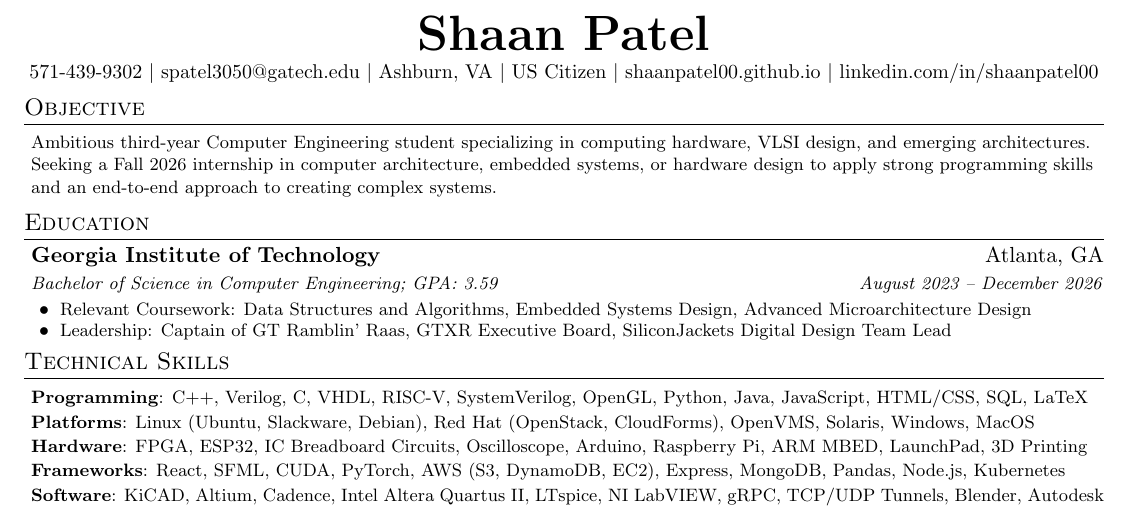
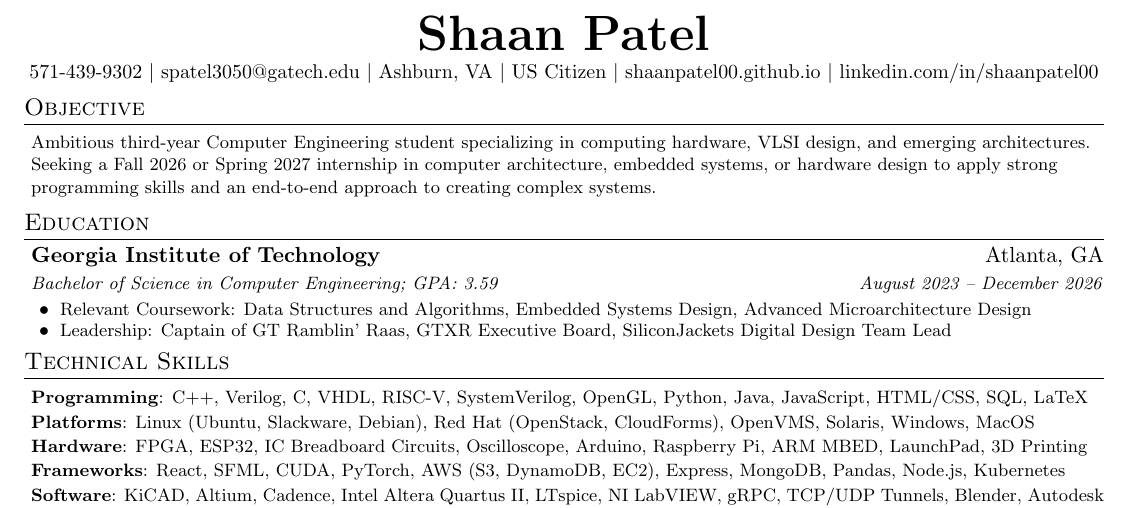
Before and after one commit to shaanpatel00/LaTeX-resume, a LaTeX document (main.tex): part of the page, cut so that both start at the same text. Compiled offline with pdfLaTeX.

Commit message:
Update resume objective: specify internship availability for Fall 2026 or Spring 2027

```diff
--- a/main.tex
+++ b/main.tex
@@ -110,7 +110,7 @@
 %-----------OBJECTIVE-----------
 \section{Objective}
  \begin{itemize}[leftmargin=0.05in, label={}]
-    \resumesmall{\item{Ambitious third-year Computer Engineering student specializing in computing hardware, VLSI design, and emerging architectures. Seeking a Fall 2026 internship in computer architecture, embedded systems, or hardware design to apply strong programming skills and an end-to-end approach to creating complex systems.}}
+    \resumesmall{\item{Ambitious third-year Computer Engineering student specializing in computing hardware, VLSI design, and emerging architectures. Seeking a Fall 2026 or Spring 2027 internship in computer architecture, embedded systems, or hardware design to apply strong programming skills and an end-to-end approach to creating complex systems.}}
  \end{itemize}
 
 
```
Also changed, not shown: main.pdf, 3 other files.
